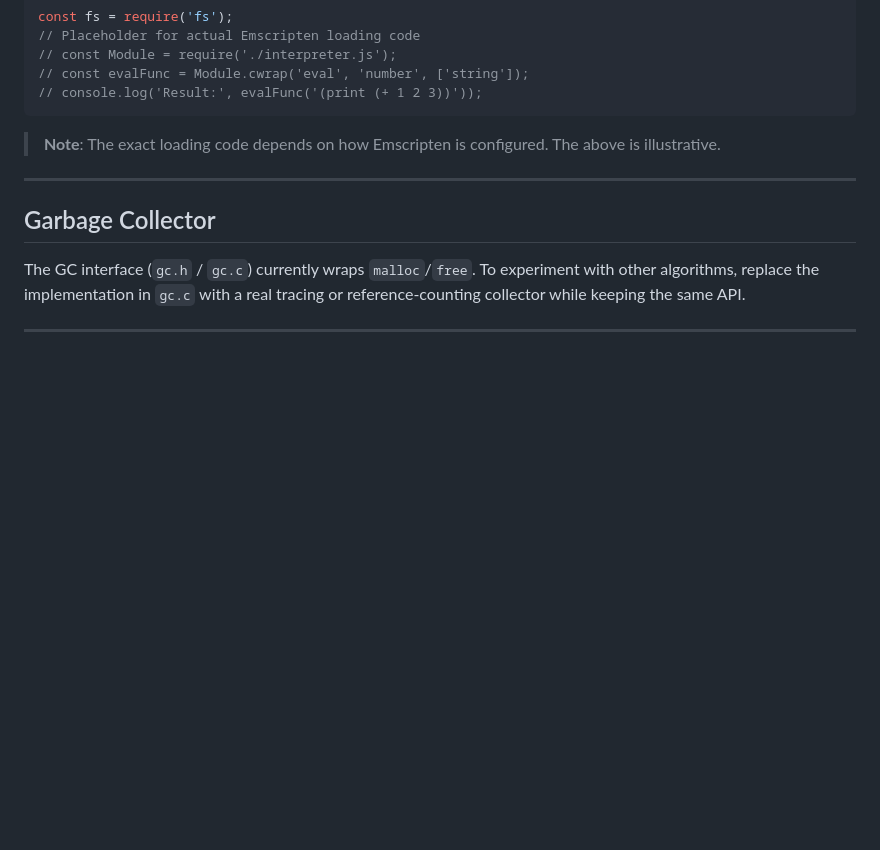
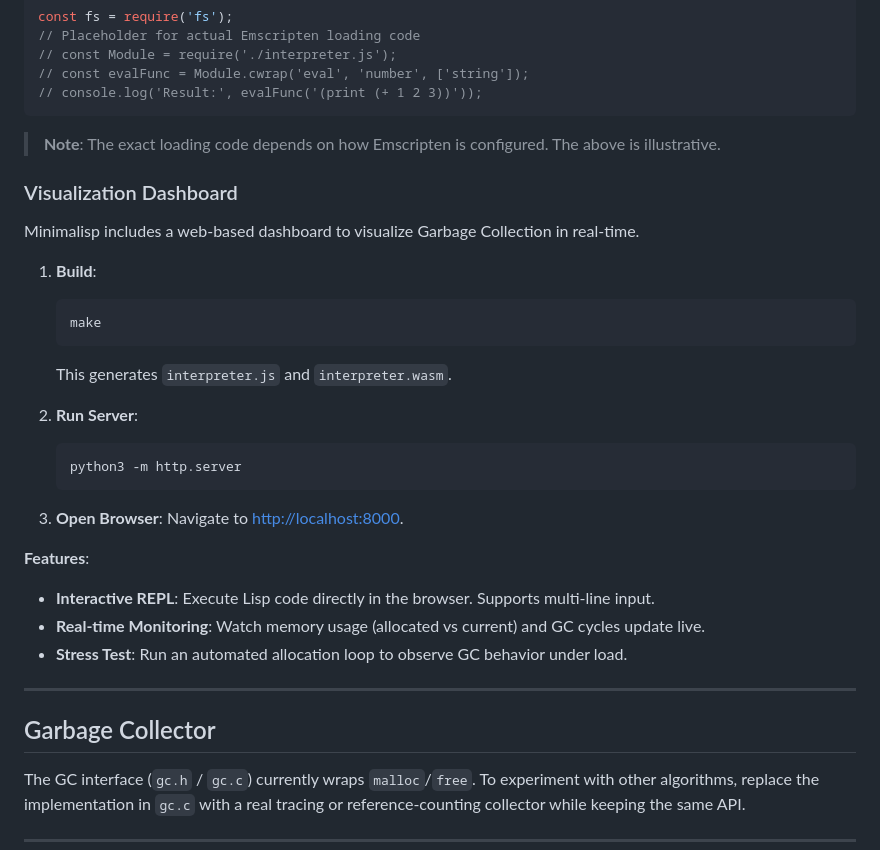
Before and after one commit to miyaichi/Minimalisp, a Markdown page: README.md, the part around the change. GitHub-like rendering; blank space fills up the shorter version.

Commit message:
Update README with WASM visualization instructions

````diff
--- a/README.md
+++ b/README.md
@@ -131,6 +131,29 @@ const fs = require('fs');
 
 > **Note**: The exact loading code depends on how Emscripten is configured. The above is illustrative.
 
+### Visualization Dashboard
+
+Minimalisp includes a web-based dashboard to visualize Garbage Collection in real-time.
+
+1.  **Build**:
+    ```sh
+    make
+    ```
+    This generates `interpreter.js` and `interpreter.wasm`.
+
+2.  **Run Server**:
+    ```sh
+    python3 -m http.server
+    ```
+
+3.  **Open Browser**:
+    Navigate to [http://localhost:8000](http://localhost:8000).
+
+**Features**:
+- **Interactive REPL**: Execute Lisp code directly in the browser. Supports multi-line input.
+- **Real-time Monitoring**: Watch memory usage (allocated vs current) and GC cycles update live.
+- **Stress Test**: Run an automated allocation loop to observe GC behavior under load.
+
 ---
 
 ## Garbage Collector
````
